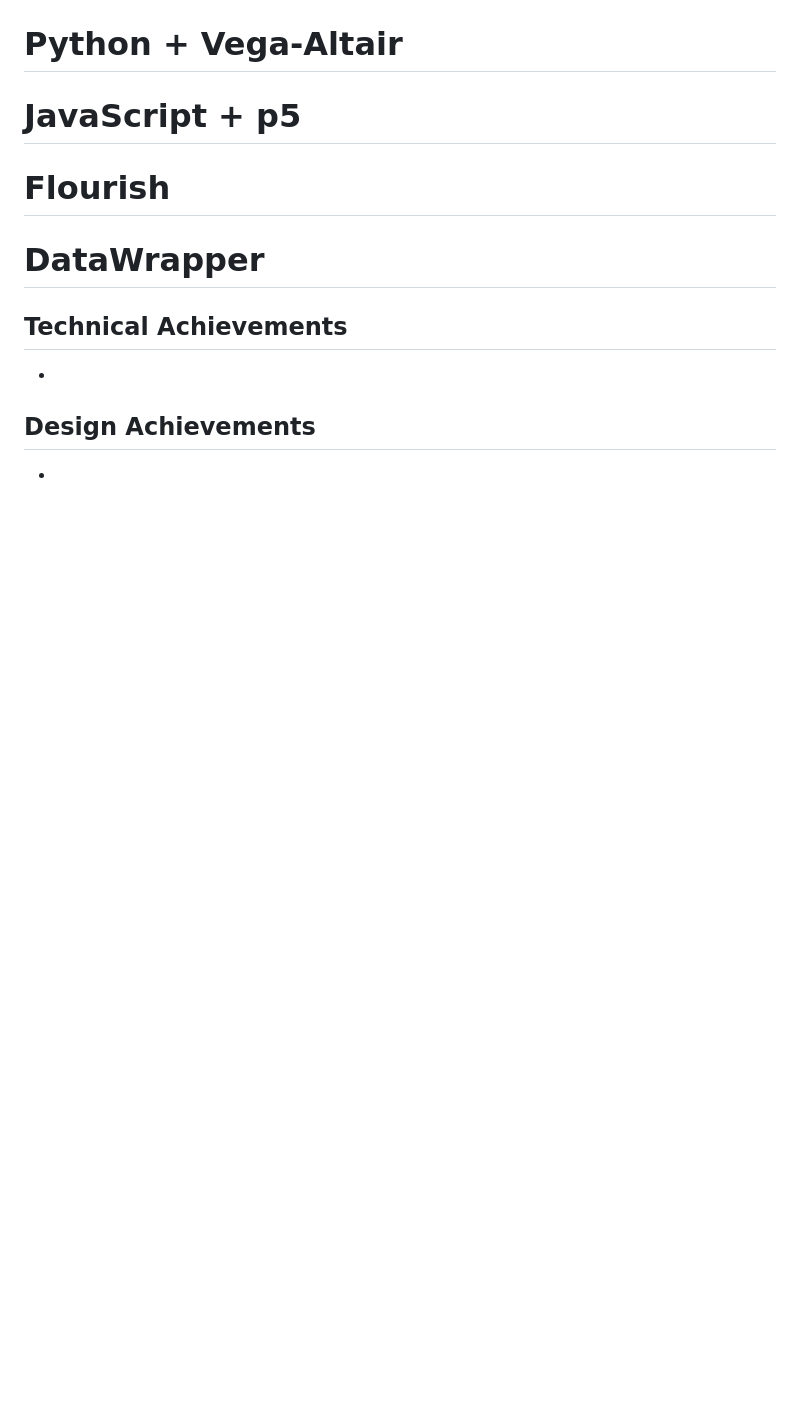
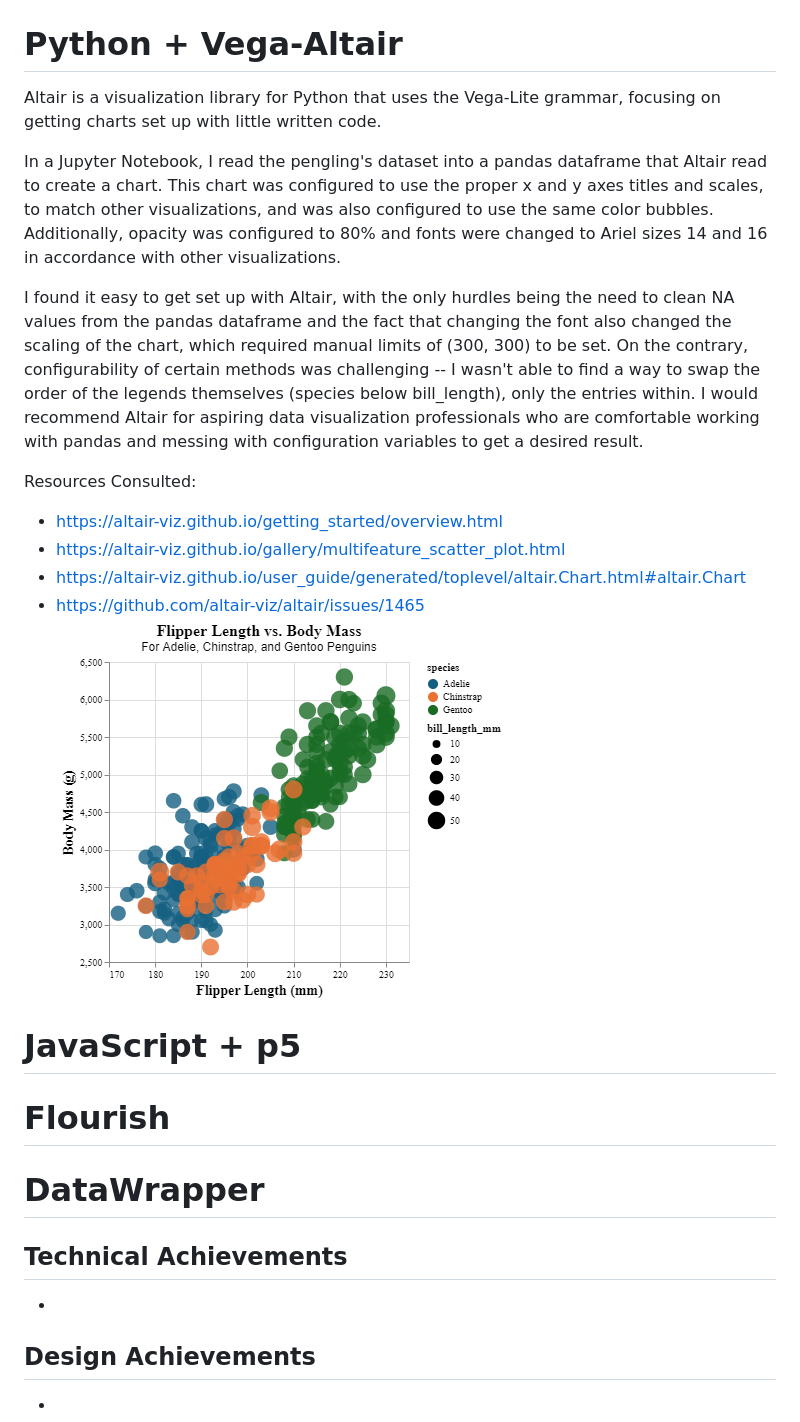
Before and after one commit to cs573-24s/a2-DataVis-7Ways, a Markdown page: README.md, the part around the change. Rendered like a GitHub page; pictures changed too: img/vega-altair.png (added); blank space fills up the shorter version.

Commit message:
Vega-Altair code and README

```diff
--- a/README.md
+++ b/README.md
@@ -68,6 +68,19 @@ Resources Consulted:
 
 # Python + Vega-Altair
 
+Altair is a visualization library for Python that uses the Vega-Lite grammar, focusing on getting charts set up with little written code.
+
+In a Jupyter Notebook, I read the pengling's dataset into a pandas dataframe that Altair read to create a chart. This chart was configured to use the proper x and y axes titles and scales, to match other visualizations, and was also configured to use the same color bubbles. Additionally, opacity was configured to 80% and fonts were changed to Ariel sizes 14 and 16 in accordance with other visualizations.
+
+I found it easy to get set up with Altair, with the only hurdles being the need to clean NA values from the pandas dataframe and the fact that changing the font also changed the scaling of the chart, which required manual limits of (300, 300) to be set. On the contrary, configurability of certain methods was challenging -- I wasn't able to find a way to swap the order of the legends themselves (species below bill_length), only the entries within. I would recommend Altair for aspiring data visualization professionals who are comfortable working with pandas and messing with configuration variables to get a desired result.
+
+Resources Consulted:
+- https://altair-viz.github.io/getting_started/overview.html
+- https://altair-viz.github.io/gallery/multifeature_scatter_plot.html
+- https://altair-viz.github.io/user_guide/generated/toplevel/altair.Chart.html#altair.Chart
+- https://github.com/altair-viz/altair/issues/1465
+![vega-altair](img/vega-altair.png)
+
 # JavaScript + p5
 
 # Flourish
```
Also changed, not shown: 1 other file.
